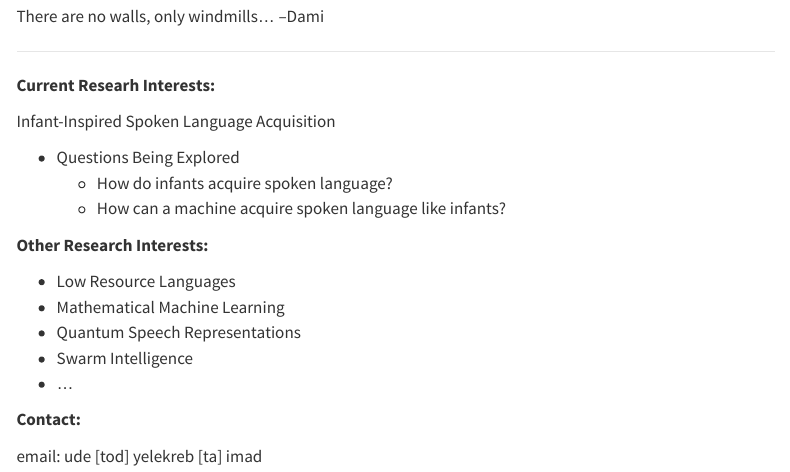
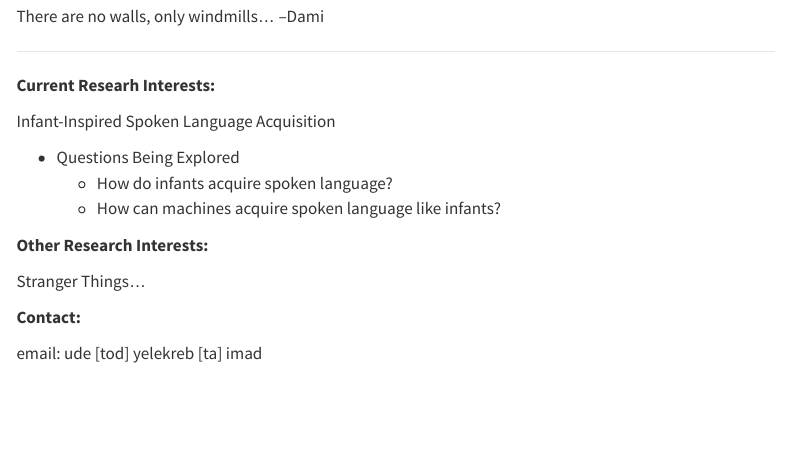
Before and after one commit to odsogunro/odsogunro.github.io, a Quarto document (index.qmd): the page in a window 1100 px wide, from 160 px down. Rendered offline with R 4.5, knitr and Pandoc in place of Quarto, with nearby package versions; menus at the side of the page are left out.

Commit message:
added editng and rearranging 'Research Interests'. cleanup.

```diff
--- a/index.qmd
+++ b/index.qmd
@@ -16,15 +16,16 @@ Infant-Inspired Spoken Language Acquisition
 
 - Questions Being Explored
     - How do infants acquire spoken language?
-    - How can a machine acquire spoken language like infants?
+    - How can machines acquire spoken language like infants?
 
 **Other Research Interests:**
 
-- Low Resource Languages
-- Mathematical Machine Learning
-- Quantum Speech Representations
-- Swarm Intelligence
-- ...
+Stranger Things...
+<!-- - Low Resource Languages -->
+<!-- - Mathematical Machine Learning -->
+<!-- - Quantum Speech Representations -->
+<!-- - Swarm Intelligence   -->
+<!-- - ... -->
 
 **Contact:**
 
```
Also changed, not shown: docs/search.json, 1 other file.
